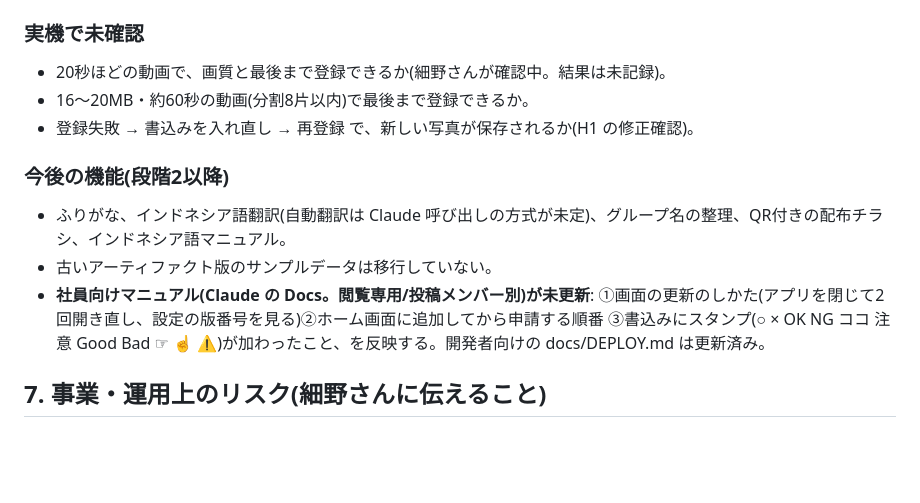
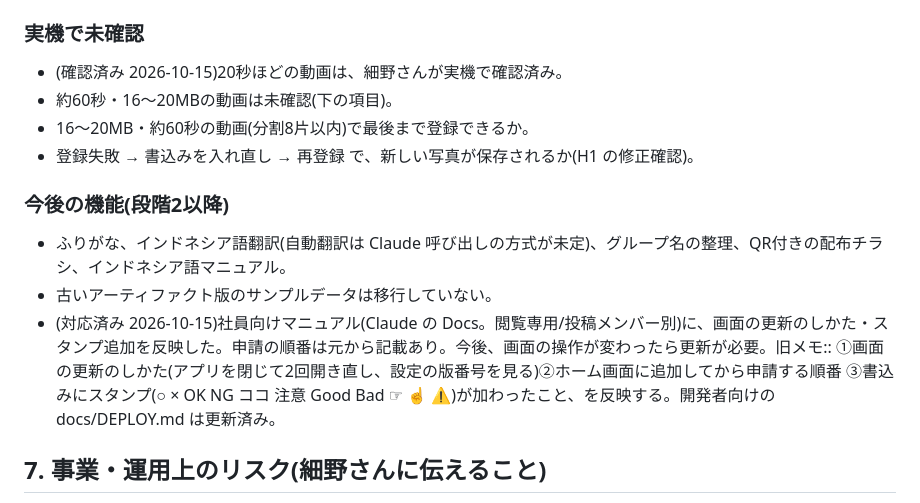
Before and after one commit to rccreate-dev/sekou-tebiki, a Markdown page: docs/HANDOVER.md, the part around the change. Rendered like a GitHub page; blank space fills up the shorter version.

Commit message:
引き継ぎメモ: 動画確認済み・マニュアル更新済みを反映
Co-Authored-By: Claude Sonnet 5.5 <noreply@anthropic.com>
Claude-Session: https://claude.ai/code/session_01CZ8KMMrgLzrz75TvdSFWbs

```diff
--- a/docs/HANDOVER.md
+++ b/docs/HANDOVER.md
@@ -69,13 +69,14 @@ NODE_PATH=$(npm root -g) node tests/e2e.js      # ブラウザ(Playwright/Chromi
 5. **L4** 24時間以上シートを開いたままだと、アップロード済みファイルが日次掃除で消えて保存に失敗する。media の検証エラーのとき `m.done` を捨てて再送する。
 6. **L7** `.mov` を `video/mp4` として送っている。**L8** ぼかしが小さい顔には弱い(ブロックを大きく/べた塗りに)。**L9** 登録者の端末ID(`by`)が全員に見える(仕様)。
 ### 実機で未確認
-- 20秒ほどの動画で、画質と最後まで登録できるか(細野さんが確認中。結果は未記録)。
+- (確認済み 2026-10-15)20秒ほどの動画は、細野さんが実機で確認済み。
+- 約60秒・16〜20MBの動画は未確認(下の項目)。
 - 16〜20MB・約60秒の動画(分割8片以内)で最後まで登録できるか。
 - 登録失敗 → 書込みを入れ直し → 再登録 で、新しい写真が保存されるか(H1 の修正確認)。
 ### 今後の機能(段階2以降)
 - ふりがな、インドネシア語翻訳(自動翻訳は Claude 呼び出しの方式が未定)、グループ名の整理、QR付きの配布チラシ、インドネシア語マニュアル。
 - 古いアーティファクト版のサンプルデータは移行していない。
-- **社員向けマニュアル(Claude の Docs。閲覧専用/投稿メンバー別)が未更新**: ①画面の更新のしかた(アプリを閉じて2回開き直し、設定の版番号を見る)②ホーム画面に追加してから申請する順番 ③書込みにスタンプ(○ × OK NG ココ 注意 Good Bad ☞ ☝ ⚠)が加わったこと、を反映する。開発者向けの docs/DEPLOY.md は更新済み。
+- (対応済み 2026-10-15)社員向けマニュアル(Claude の Docs。閲覧専用/投稿メンバー別)に、画面の更新のしかた・スタンプ追加を反映した。申請の順番は元から記載あり。今後、画面の操作が変わったら更新が必要。旧メモ:: ①画面の更新のしかた(アプリを閉じて2回開き直し、設定の版番号を見る)②ホーム画面に追加してから申請する順番 ③書込みにスタンプ(○ × OK NG ココ 注意 Good Bad ☞ ☝ ⚠)が加わったこと、を反映する。開発者向けの docs/DEPLOY.md は更新済み。
 
 ## 7. 事業・運用上のリスク(細野さんに伝えること)
 - 管理者端末が1台。予備の管理者を1人登録する。
```
